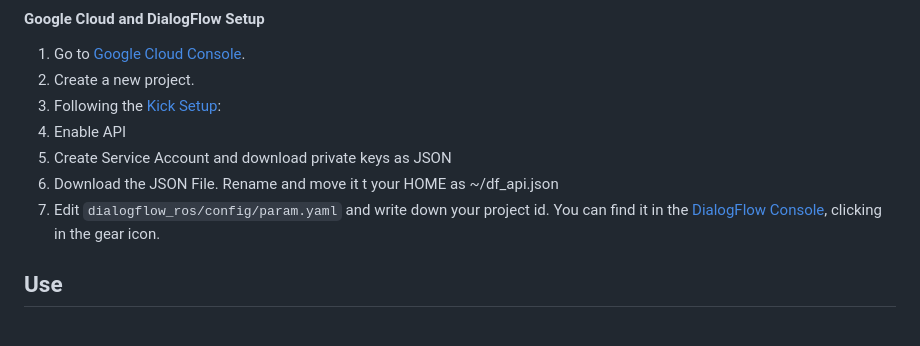
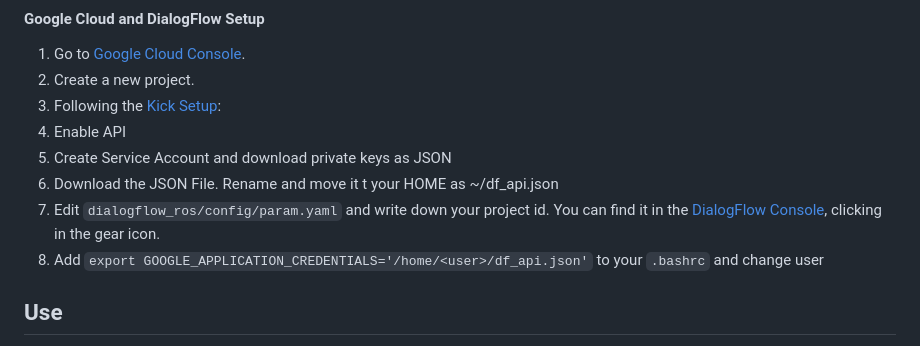
Before and after one commit to IntelligentRoboticsLabs/gb_dialog, a Markdown page: README.md, the part around the change. GitHub-like rendering.

```diff
--- a/README.md
+++ b/README.md
@@ -46,6 +46,7 @@ pip install -r requirements.txt
   2. Create Service Account and download private keys as JSON
 7. Download the JSON File. Rename and move it t your HOME as ~/df_api.json
 8. Edit `dialogflow_ros/config/param.yaml` and write down your project id. You can find it in the [DialogFlow Console](https://dialogflow.cloud.google.com/), clicking in the gear icon.
+9. Add `export GOOGLE_APPLICATION_CREDENTIALS='/home/<user>/df_api.json'` to your `.bashrc` and change user
 
 ## Use
 
```
